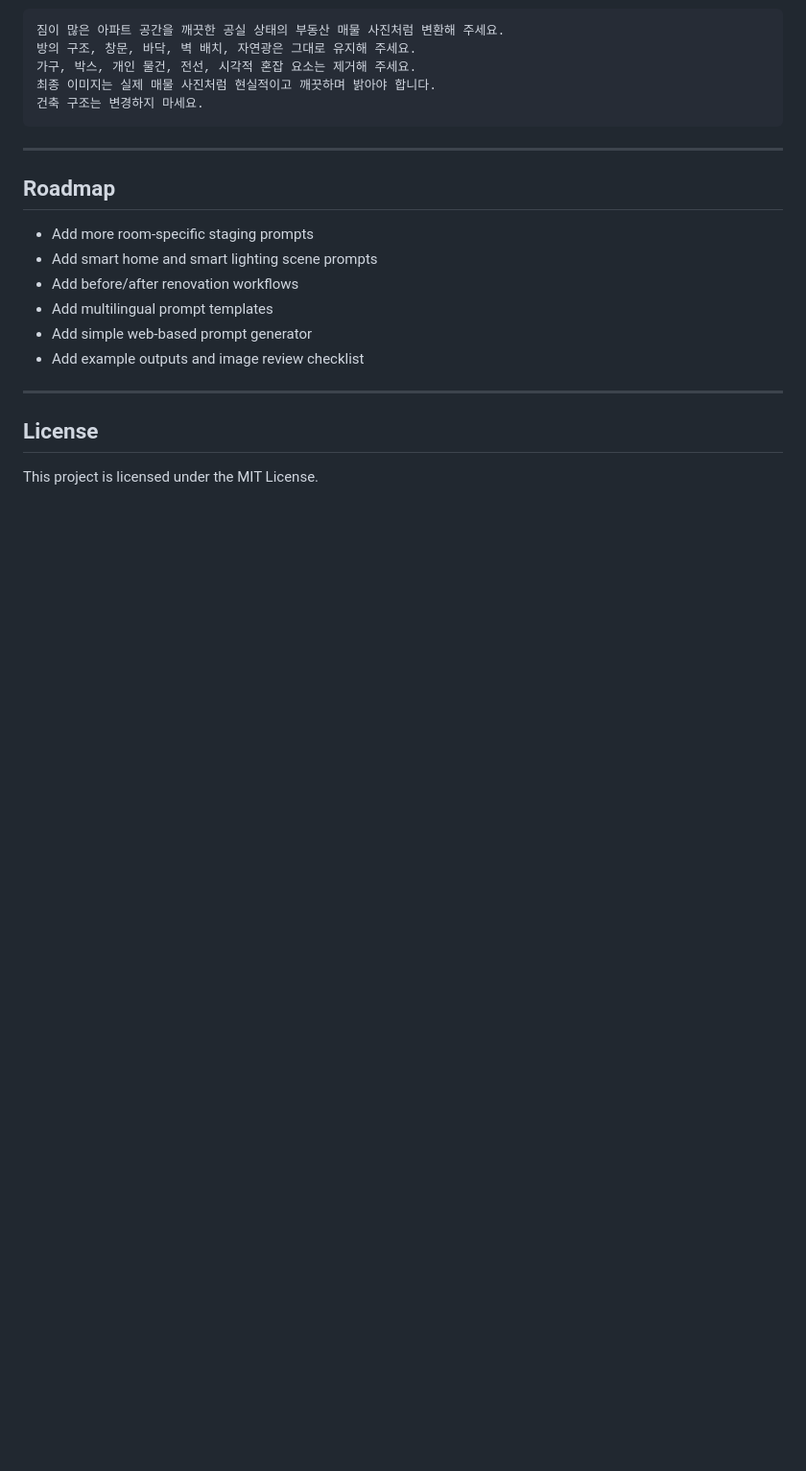
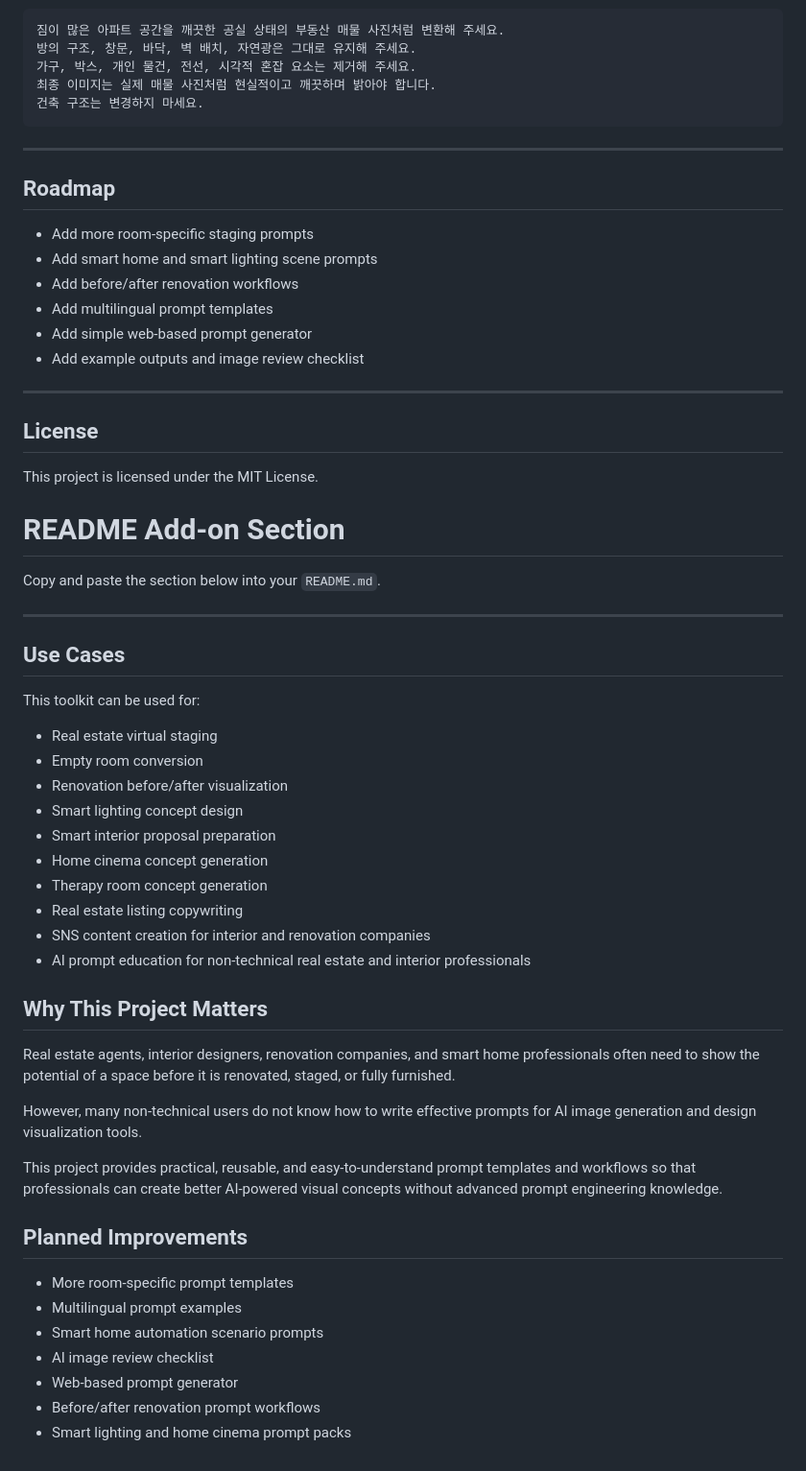
Before and after one commit to meddigi/ai-virtual-staging-smart-interior-toolkit, a Markdown page: README.md, the part around the change. Shown at 96% size. GitHub-like rendering; blank space fills up the shorter version.

Commit message:
Expand README with use cases and project importance
Added a new section to the README detailing use cases, project significance, and planned improvements.

```diff
--- a/README.md
+++ b/README.md
@@ -102,3 +102,42 @@ Do not change the architectural layout.
 ## License
 
 This project is licensed under the MIT License.
+
+# README Add-on Section
+
+Copy and paste the section below into your `README.md`.
+
+---
+
+## Use Cases
+
+This toolkit can be used for:
+
+- Real estate virtual staging
+- Empty room conversion
+- Renovation before/after visualization
+- Smart lighting concept design
+- Smart interior proposal preparation
+- Home cinema concept generation
+- Therapy room concept generation
+- Real estate listing copywriting
+- SNS content creation for interior and renovation companies
+- AI prompt education for non-technical real estate and interior professionals
+
+## Why This Project Matters
+
+Real estate agents, interior designers, renovation companies, and smart home professionals often need to show the potential of a space before it is renovated, staged, or fully furnished.
+
+However, many non-technical users do not know how to write effective prompts for AI image generation and design visualization tools.
+
+This project provides practical, reusable, and easy-to-understand prompt templates and workflows so that professionals can create better AI-powered visual concepts without advanced prompt engineering knowledge.
+
+## Planned Improvements
+
+- More room-specific prompt templates
+- Multilingual prompt examples
+- Smart home automation scenario prompts
+- AI image review checklist
+- Web-based prompt generator
+- Before/after renovation prompt workflows
+- Smart lighting and home cinema prompt packs
```
